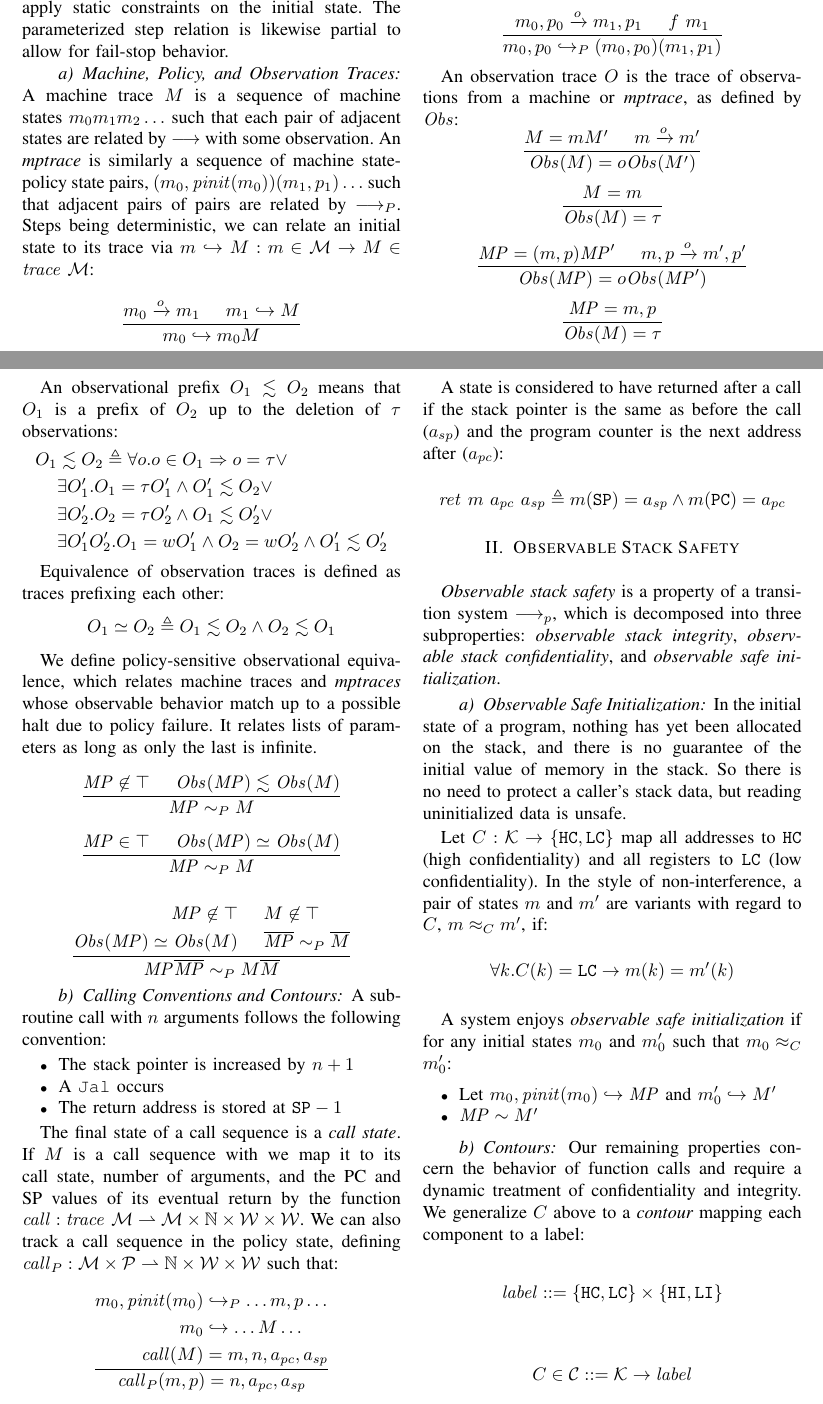
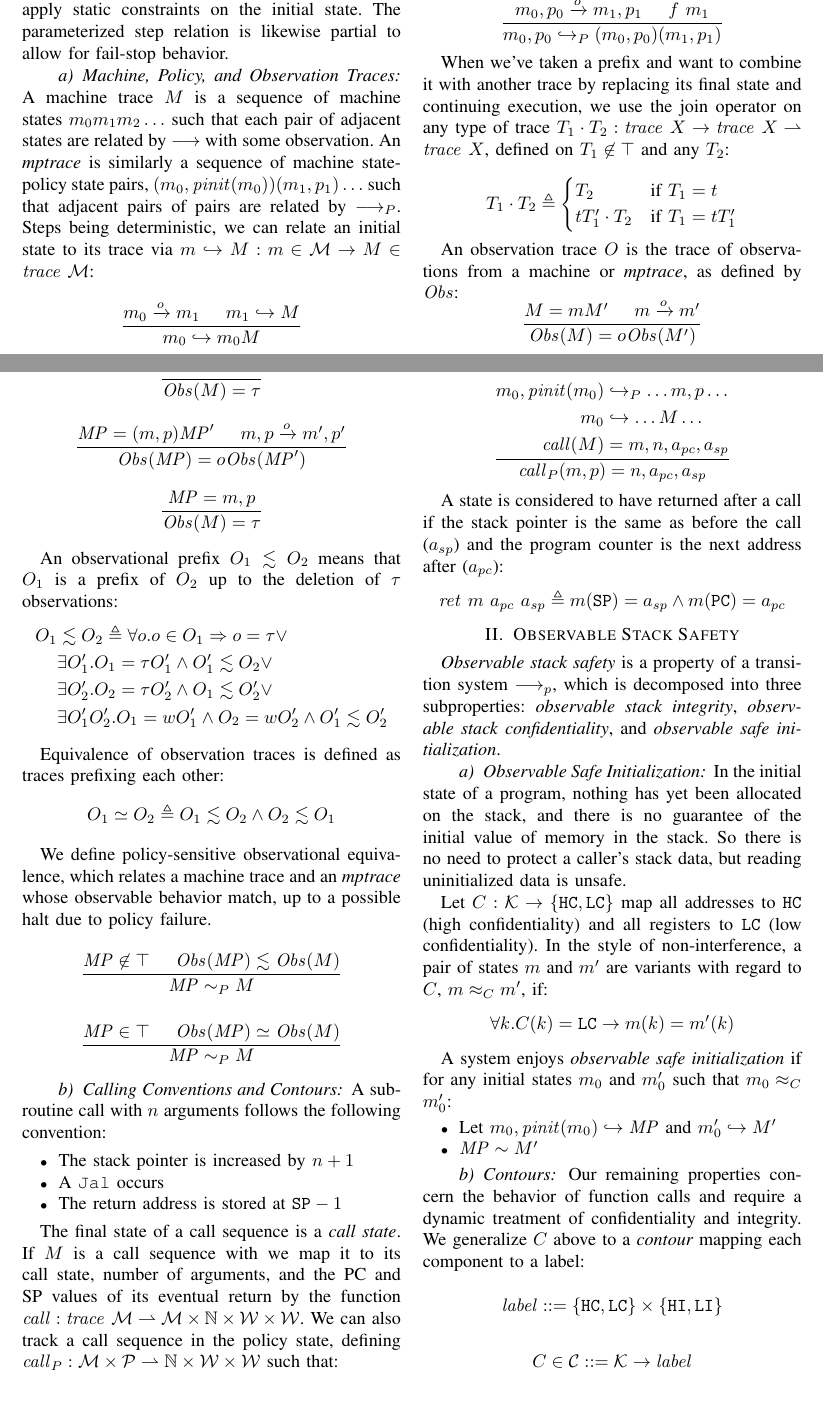
Before and after one commit to bcpierce00/interfering, a LaTeX paper (props.tex): two parts of pages 1 and 2 of 4, joined at a grey line, cut so that both start at the same text. Compiled offline with pdfLaTeX; a missing font is replaced by an installed copy or a similar font; a LaTeX package or settings file that is missing is left out.

Commit message:
Back to the "join" version.

```diff
--- a/props.tex
+++ b/props.tex
@@ -77,6 +77,17 @@
     \[\frac{m_0,p_0 \xrightarrow{o} m_1,p_1 \hspace{.5cm} f\ m_1}
            {m_0,p_0 \hookrightarrow_P (m_0,p_0) (m_1,p_1)}\]
 
+    When we've taken a prefix and want to combine it with another trace by replacing its final
+    state and continuing execution, we use the join operator on any type of trace \(T_1 \cdot T_2 :
+    \mathit{trace}\ X \rightarrow \mathit{trace}\ X \rightharpoonup \mathit{trace}\ X\), defined
+    on \(T_1 \not \in \top\) and any \(T_2\):
+
+    \[T_1 \cdot T_2 \triangleq
+      \begin{cases}
+        T_2 & \text{if } T_1 = t \\
+        t T_1' \cdot T_2 & \text{if } T_1 = t T_1' \\
+      \end{cases}\]
+
     An observation trace \(O\) is the trace of observations from a machine or {\it mptrace},
     as defined by \(\mathit{Obs}\):
     \[\frac{M = mM' \hspace{.5cm} m \xrightarrow{o} m'}
@@ -100,21 +111,14 @@
     Equivalence of observation traces is defined as traces prefixing each other:
     \[O_1 \simeq O_2 \triangleq O_1 \lesssim O_2 \land O_2 \lesssim O_1\]
 
-    We define policy-sensitive observational equivalence, which relates machine traces and
-    {\it mptraces} whose observable behavior match up to a possible halt due to policy failure.
-    It relates lists of parameters as long as only the last is infinite.
+    We define policy-sensitive observational equivalence, which relates a machine trace and
+    an {\it mptrace} whose observable behavior match, up to a possible halt due to policy failure.
 
     \[\frac{\MP \not \in \top \hspace{.5cm} \mathit{Obs}(\MP) \lesssim \mathit{Obs}(M)}
            {\MP \sim_P M}\]
 
     \[\frac{\MP \in \top \hspace{.5cm} \mathit{Obs}(\MP) \simeq \mathit{Obs}(M)}
            {\MP \sim_P M}\]
-
-    \[\frac{\begin{split}
-              \MP \not \in \top & \hspace{.5cm} M \not \in \top \\
-              \mathit{Obs}(\MP) \simeq \mathit{Obs}(M) & \hspace{.5cm} \overline{\MP} \sim_P \overline{M} \\
-            \end{split}}
-           {\MP \overline{\MP} \sim_P M \overline{M}}\]
 
   \paragraph{Calling Conventions and Contours}
 
```
Also changed, not shown: props.tex (2 more changed lines).
